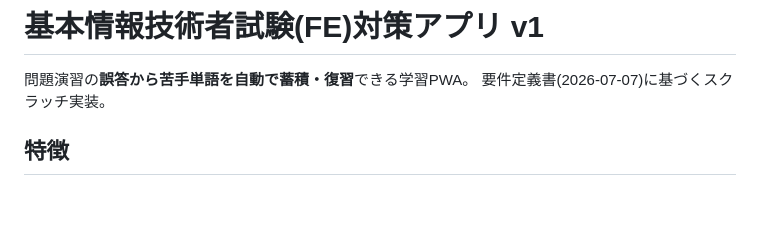
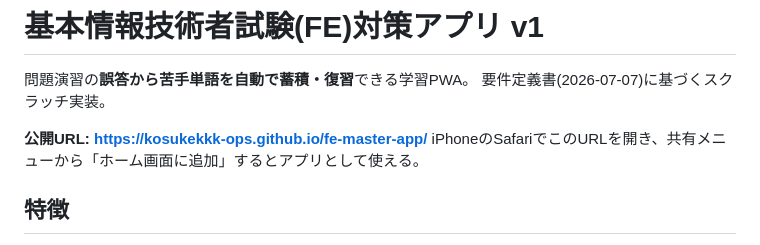
Before and after one commit to kosukekkk-ops/fe-master-app, a Markdown page: README.md, the part around the change. GitHub-like rendering; blank space fills up the shorter version.

Commit message:
Polish for release: fix dead tap-to-navigate link, friendlier AI error messages, add live URL to README
Bump service worker cache version to fe-app-v13 to push the update to installed clients.

```diff
--- a/README.md
+++ b/README.md
@@ -2,6 +2,9 @@
 
 問題演習の**誤答から苦手単語を自動で蓄積・復習**できる学習PWA。
 要件定義書(2026-07-07)に基づくスクラッチ実装。
+
+**公開URL: https://kosukekkk-ops.github.io/fe-master-app/**
+iPhoneのSafariでこのURLを開き、共有メニューから「ホーム画面に追加」するとアプリとして使える。
 
 ## 特徴
 - **問題演習(4択)** — 分野別に出題。選択肢は毎回シャッフルされ、正解位置が固定にならない。
```
